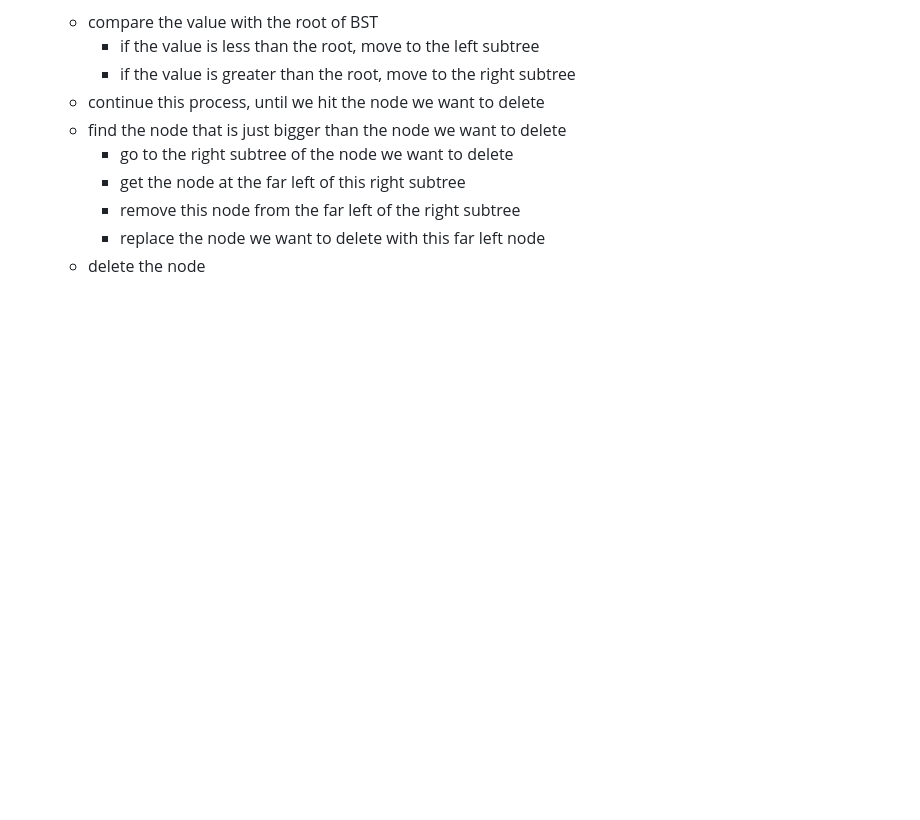
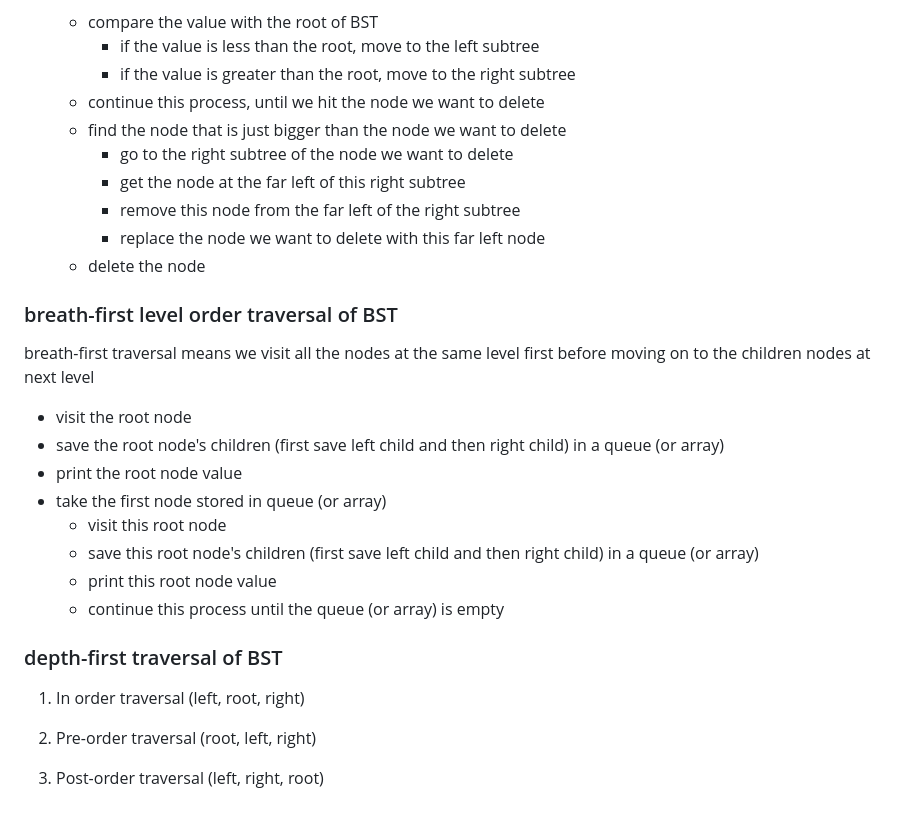
Before and after one commit to HamnaIshaq/balanced-binary-search-tree, a Markdown page: notes.md, the part around the change. Drawn GitHub-style; blank space fills up the shorter version.

Commit message:
notes for tree traversal

```diff
--- a/notes.md
+++ b/notes.md
@@ -76,3 +76,24 @@ so base case is when we reach the leaf node
      - remove this node from the far left of the right subtree
      - replace the node we want to delete with this far left node
    - delete the node
+
+### breath-first level order traversal of BST
+
+breath-first traversal means we visit all the nodes at the same level first before moving on to the children nodes at next level
+
+- visit the root node
+- save the root node's children (first save left child and then right child) in a queue (or array)
+- print the root node value
+- take the first node stored in queue (or array)
+  - visit this root node
+  - save this root node's children (first save left child and then right child) in a queue (or array)
+  - print this root node value
+  - continue this process until the queue (or array) is empty
+
+### depth-first traversal of BST
+
+1. In order traversal (left, root, right)
+
+2. Pre-order traversal (root, left, right)
+
+3. Post-order traversal (left, right, root)
```
